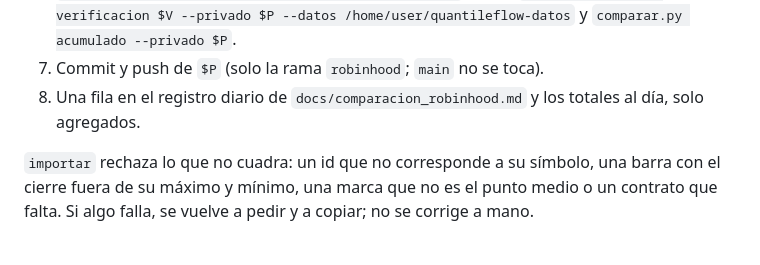
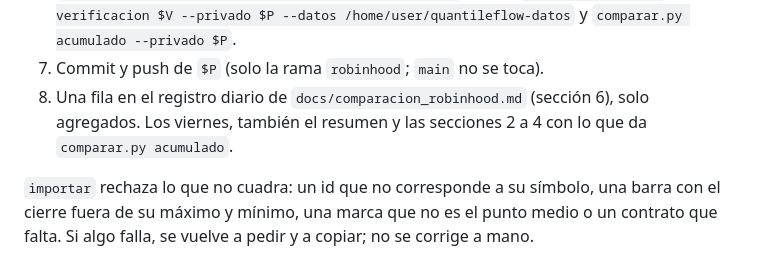
Before and after one commit to hectorcs23/QuantileFlow, a Markdown page: experiments/comparacion-robinhood/README.md, the part around the change. Drawn GitHub-style.

Commit message:
Comparación con Robinhood: totales los viernes
La revisión diaria agrega la fila del día; el resumen y las secciones 2 a 4 se ponen al día los viernes
con comparar.py acumulado.

Co-Authored-By: Claude Opus 5.5 <noreply@anthropic.com>
Claude-Session: https://claude.ai/code/session_01MVTiC2qjnfAFPk8krfGsdn

```diff
--- a/experiments/comparacion-robinhood/README.md
+++ b/experiments/comparacion-robinhood/README.md
@@ -66,7 +66,8 @@ instrumentos y cotizaciones se pueden omitir los campos que no se usan, pero nun
    `comparar.py dia --verificacion $V --privado $P --datos /home/user/quantileflow-datos` y
    `comparar.py acumulado --privado $P`.
 7. Commit y push de `$P` (solo la rama `robinhood`; `main` no se toca).
-8. Una fila en el registro diario de `docs/comparacion_robinhood.md` y los totales al día, solo agregados.
+8. Una fila en el registro diario de `docs/comparacion_robinhood.md` (sección 6), solo agregados. Los
+   viernes, también el resumen y las secciones 2 a 4 con lo que da `comparar.py acumulado`.
 
 `importar` rechaza lo que no cuadra: un id que no corresponde a su símbolo, una barra con el cierre fuera de
 su máximo y mínimo, una marca que no es el punto medio o un contrato que falta. Si algo falla, se vuelve a
```
